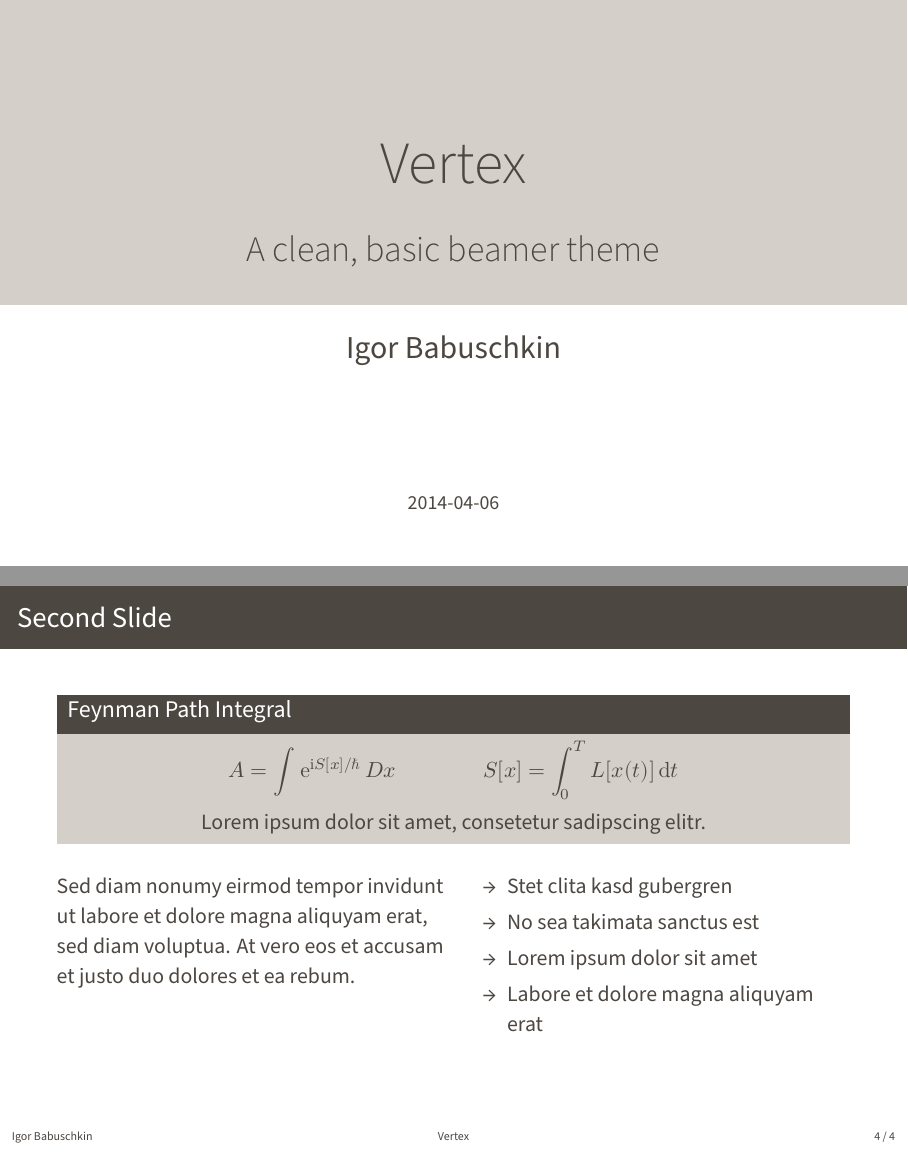
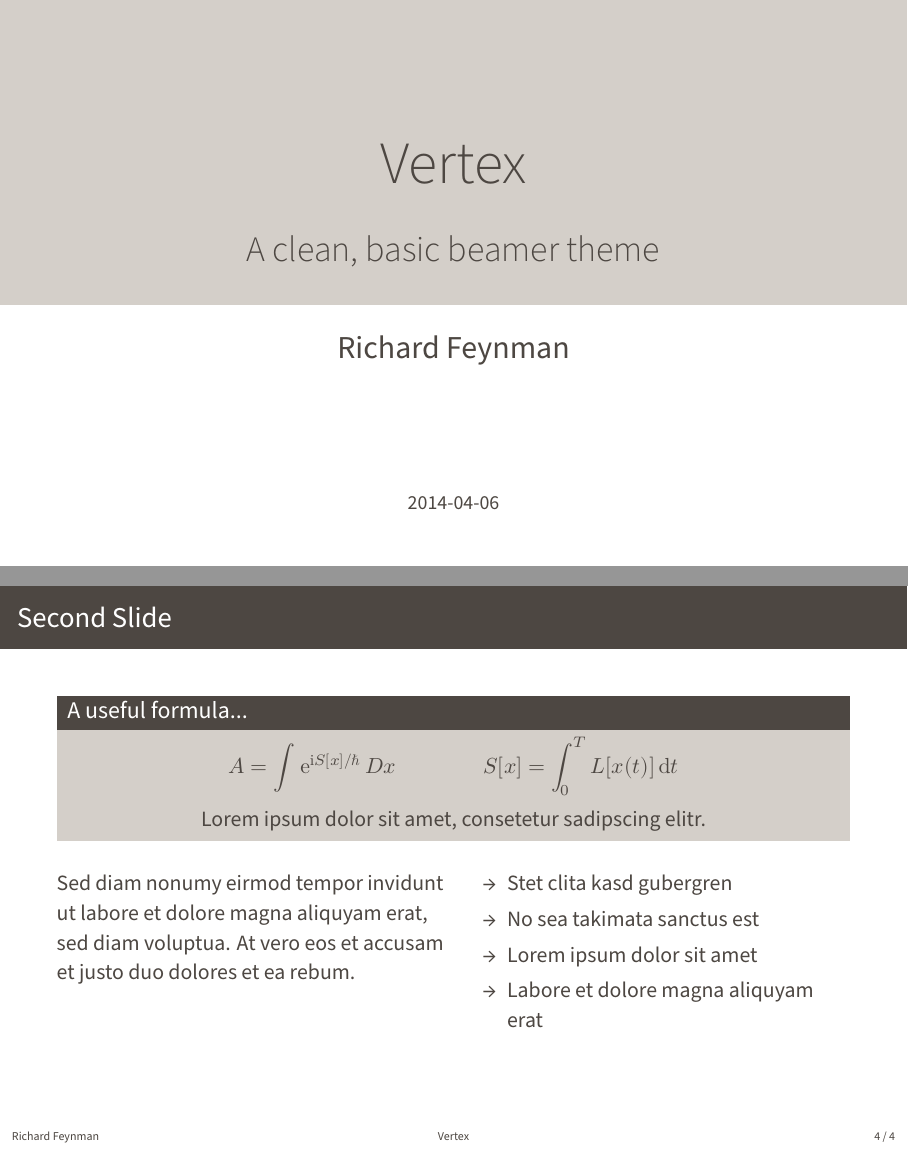
Before and after one commit to ibab/beamertheme-vertex, LaTeX slides (main.tex): pages 1 and 4 of 4, joined at a grey line. Compiled offline with XeLaTeX.

Commit message:
Remove my name from the demo

```diff
--- a/main.tex
+++ b/main.tex
@@ -13,7 +13,7 @@
 \title{Vertex}
 \subtitle{A clean, basic beamer theme}
 \date{\today}
-\author{Igor Babuschkin}
+\author{Richard Feynman}
 
 \begin{document}
 
@@ -33,7 +33,7 @@
 
 \section{Second section}
 \begin{frame}{Second Slide}
-  \begin{block}{Feynman Path Integral}
+  \begin{block}{A useful formula...}
     \begin{equation*}
       A = \int^{}\mathrm{e}^{\mathrm{i} S[x] / \hbar}\,Dx \hspace{4em} S[x] = \int^{T}_0 L[x(t)]\,\mathrm{d}t
     \end{equation*}
```
Also changed, not shown: demo-block.png, demo.png.
